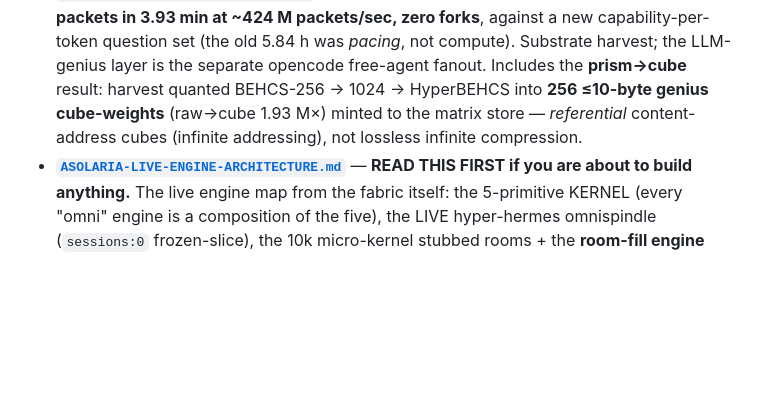
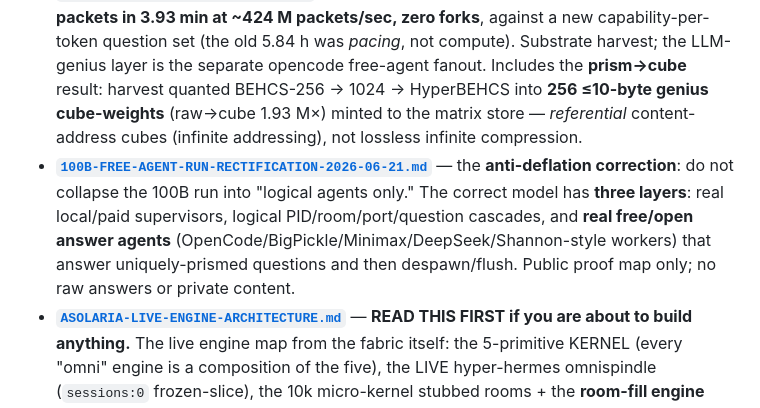
Before and after one commit to JesseBrown1980/what-is-asolaria---how-do-we-get-reductions-in-everything, a Markdown page: README.md, the part around the change. Rendered like a GitHub page; blank space fills up the shorter version.

Commit message:
Rectify real 100B free-agent run model

```diff
--- a/README.md
+++ b/README.md
@@ -63,6 +63,7 @@ ProjectionCert = H(embedding_version, address_set_hash,
 - **[`ASOLARIA-CREATION-LINEAGE-AND-SUPERVISORS.md`](ASOLARIA-CREATION-LINEAGE-AND-SUPERVISORS.md)** — **the creator's own creation lineage** (Asolaria → Falcon → Codex → the Index language → the MCPs as the heart → 6→24 spindles / flywheels / swarm-city / agent-routers → two real collapses [Helm-wedged; the GAIA C:/D: wipe] → PID-everything / OMNIFY → cubes → Brown-Hilbert → BEHCS-256 → 1024 → BigPickle → the 100B neuro run → tighten-to-binary/hex/sha → HyperBEHCS → no-JSON → 8-byte hosts) **mapped against the supervisors asked 1-by-1** (verbatim EXPLAIN strings from the live 726-row office roster across the 16 levels), plus the SOVLINUX device-PID resolution (`dasein` = an AGENT, not the prof-seat).
 - **[`100B-RUN-VERIFIED-PROOF.md`](100B-RUN-VERIFIED-PROOF.md)** — **the file-verified on-disk receipt** for the *"100 billion packets, zero process spawns"* claim: the `checkpoint.state.json` content (processedPackets = 100B, digests, `childProcessSpawns=0`), **where every artifact lives (folder + files)**, and the honest **tally-vs-materialized** boundary (the headline is a counter; the hard output is 2 tools + design canon; the run itself was **one ~5.84 h accelerated session at ~4.75 M packets/sec — matching the 200 ns-spawner clock**).
 - **[`100B-NEW-RUN-2026-06-16-PROOF.md`](100B-NEW-RUN-2026-06-16-PROOF.md)** — the **NEW full-speed** 100B run: **100,000,000,000 packets in 3.93 min at ~424 M packets/sec, zero forks**, against a new capability-per-token question set (the old 5.84 h was *pacing*, not compute). Substrate harvest; the LLM-genius layer is the separate opencode free-agent fanout. Includes the **prism→cube** result: harvest quanted BEHCS-256 → 1024 → HyperBEHCS into **256 ≤10-byte genius cube-weights** (raw→cube 1.93 M×) minted to the matrix store — *referential* content-address cubes (infinite addressing), not lossless infinite compression.
+- **[`100B-FREE-AGENT-RUN-RECTIFICATION-2026-06-21.md`](100B-FREE-AGENT-RUN-RECTIFICATION-2026-06-21.md)** — the **anti-deflation correction**: do not collapse the 100B run into "logical agents only." The correct model has **three layers**: real local/paid supervisors, logical PID/room/port/question cascades, and **real free/open answer agents** (OpenCode/BigPickle/Minimax/DeepSeek/Shannon-style workers) that answer uniquely-prismed questions and then despawn/flush. Public proof map only; no raw answers or private content.
 - **[`ASOLARIA-LIVE-ENGINE-ARCHITECTURE.md`](ASOLARIA-LIVE-ENGINE-ARCHITECTURE.md)** — **READ THIS FIRST if you are about to build anything.** The live engine map from the fabric itself: the 5-primitive KERNEL (every "omni" engine is a composition of the five), the LIVE hyper-hermes omnispindle (`sessions:0` frozen-slice), the 10k micro-kernel stubbed rooms + the **room-fill engine that already exists**, and the real `envelope → hookwall → router → omniflywheel → fill room → ONE opencode/big-pickle → quant → HBP/HBI/tuple → flush` flow. The one rule: **ask the fabric, find the engine, call it — do not rebuild.**
 - **[`ASOLARIA-MIGRATION-MAP.md`](ASOLARIA-MIGRATION-MAP.md)** — the **migration map**: EXACT acer locations (C: / D: / 2TB-USB) of every room scale, with the honest split between **materialized** and **staged/logical** layers: `10k` rooms = `D:/Asolaria-HyperBEHCS-10000-RoomRotor` (100×100, real on `D:`), the larger `20k/50k/100k` room layer = **logical / staged / catalog-backed canon**, and `113` sectors = **logical routing structure**. Also includes the micro-kernel descriptors (`D:/asolaria-micro-kernels-v1`, already 8-byte sha16), the engines/routers/pipes (`D:/bigpickle-rebuild/src`), and the old node runners (C:) to upgrade — **one sample of each type** with its upgrade target (heavy `ROOM.json`→tuple, node→8-byte host).
 - **[`ASOLARIA-DEVICE-PID-MAP.md`](ASOLARIA-DEVICE-PID-MAP.md)** — identity **by device-PID, not drive letter**: the 4 acer disks by UniqueId/serial/signature. Resolves "is D: the 2TB?" by device-PID **+ read-only raw-read** — **D: = internal WD HDD `50014EE2110D59CA` (not the 2TB); and acer's F: / `\\.\PHYSICALDRIVE2` is a SOVLINUX-labeled sovereignty-storage instance**, while the canonical master remains liris-side by fabric role/signature. The drive-letter view misled in both directions; device identity and role need PID **and** supervisor/fabric context. The exact transferable USB toolset (raw-IO + disk guardrails) is in **[`tools/usb-raw/`](tools/usb-raw/)**.
```
Also changed, not shown: 100B-FREE-AGENT-RUN-RECTIFICATION-2026-06-21.md (added, +89 -0 lines).
